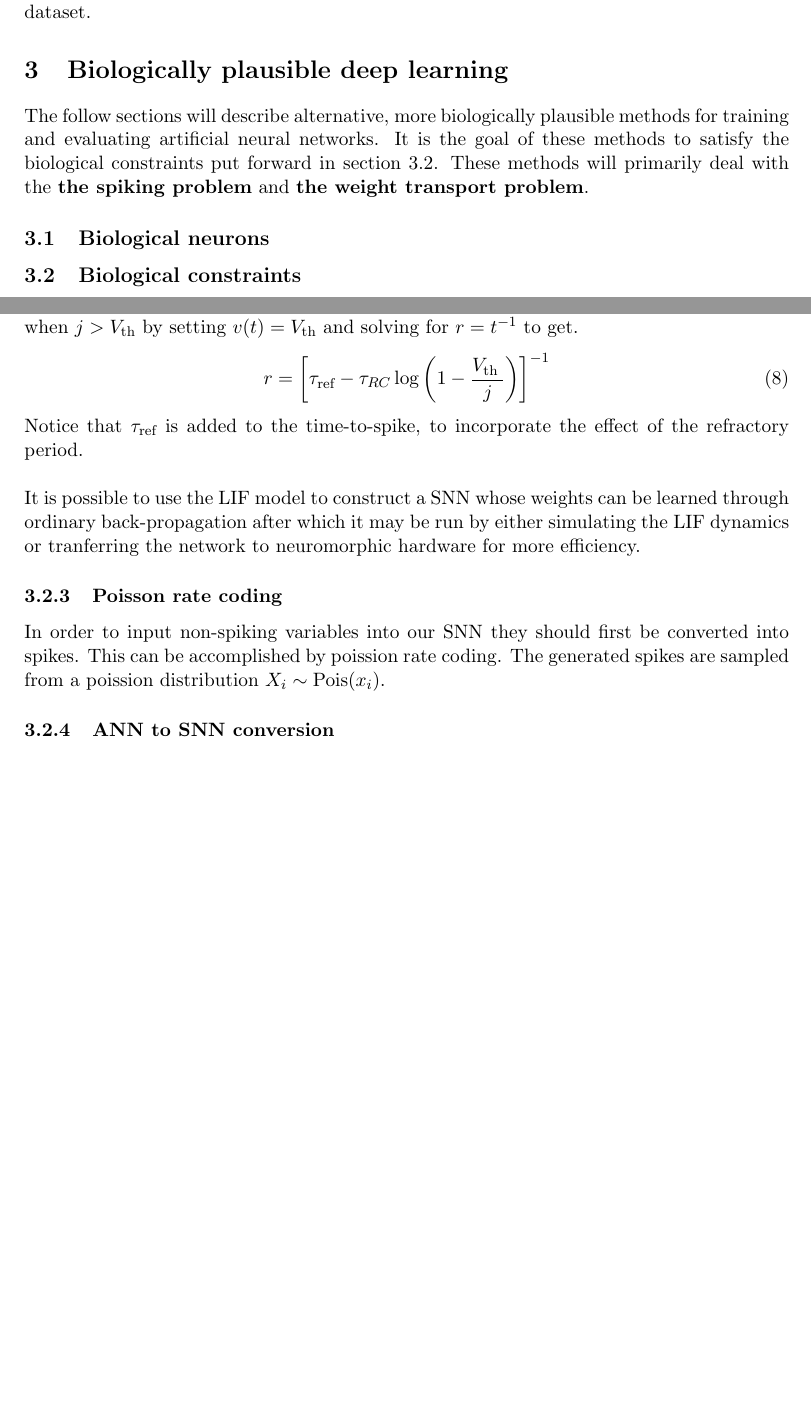
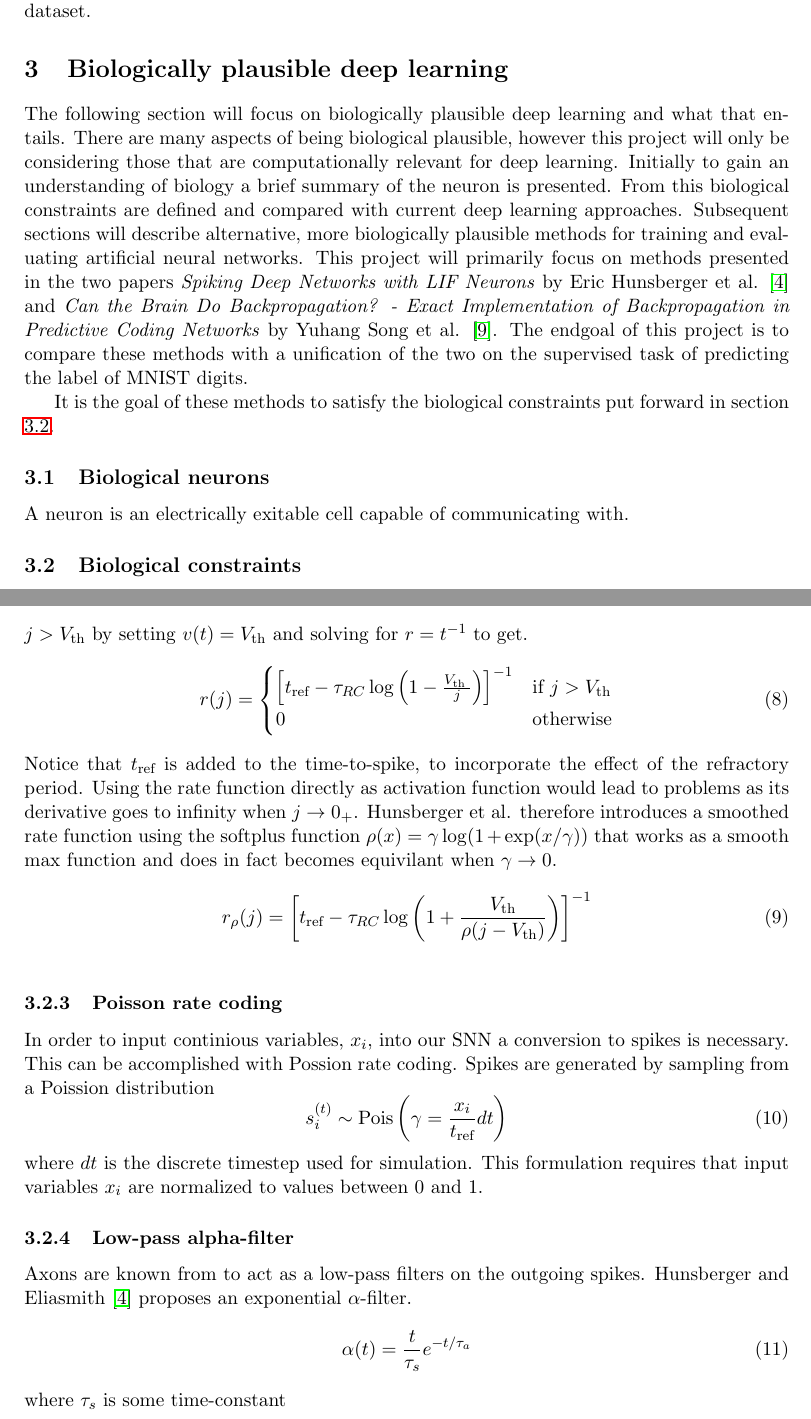
Before and after one commit to andersthuesen/bachelor-project, a LaTeX document (report/report.tex): two parts of pages 6 and 8 of 10 before the commit and two parts of pages 6 and 9 of 11 after it, joined at a grey line, cut so that both start at the same text, the shorter picture padded with empty space. Compiled offline with pdfLaTeX.

Commit message:
A day of honest work

```diff
--- a/report/report.tex
+++ b/report/report.tex
@@ -4,6 +4,7 @@
 \usepackage{amsfonts}
 \usepackage{graphicx}
 \usepackage{amsmath}
+\usepackage{hyperref}
 
 % Preamble
 \DeclareMathOperator{\Pois}{Pois}
@@ -129,8 +130,11 @@ The weight is updated in the opposite direction (hence the negation) of the grad
 % TODO
 % - Maybe write a little bit about what this section is about?
 % - Maybe something about alternatives to predictive coding that are also biologically plausible?
-The follow sections will describe alternative, more biologically plausible methods for training and evaluating artificial neural networks. It is the goal of these methods to satisfy the biological constraints put forward in section \ref{sec:biological-constraints}. These methods will primarily deal with the \textbf{the spiking problem} and \textbf{the weight transport problem}.
+
+The following section will focus on biologically plausible deep learning and what that entails. There are many aspects of being biological plausible, however this project will only be considering those that are computationally relevant for deep learning. Initially to gain an understanding of biology a brief summary of the neuron is presented. From this biological constraints are defined and compared with current deep learning approaches. Subsequent sections will describe alternative, more biologically plausible methods for training and evaluating artificial neural networks. This project will primarily focus on methods presented in the two papers \textit{Spiking Deep Networks with LIF Neurons} by Eric Hunsberger et al. \cite{hunsberger2015spiking} and \textit{Can the Brain Do Backpropagation? - Exact Implementation of Backpropagation in Predictive Coding Networks} by Yuhang Song et al. \cite{PredictiveCodingNetworks}. The endgoal of this project is to compare these methods with a unification of the two on the supervised task of predicting the label of MNIST digits.
 
 
-\subsection{Biological neurons}
-\label{sec:neurons}
+It is the goal of these methods to satisfy the biological constraints put forward in section \ref{sec:biological-constraints}.
+
+\subsection{Biological neurons} \label{sec:neurons}
+A neuron is an electrically exitable cell capable of communicating with.
@@ -137,7 +145,12 @@ The follow sections will describe alternative, more biologically plausible metho
+  \label{fig:bio-neuron}
+\end{figure}
+\footnotetext{\href{https://commons.wikimedia.org/w/index.php?curid=28761830}{https://commons.wikimedia.org/w/index.php?curid=28761830}}
+
 
 \subsection{Biological constraints} \label{sec:biological-constraints}
-% TODO
-% - Actually write something about biological constraints.
+% Define constraints here.
+
+
 
 In their 2016 paper, Bengio et al \cite{BengioLBL15}. raises 6 problems regarding the biologically plausibility of back-propagation which are nicely summarized and expanded upon in the PhD thesis by Hunsberger \cite{Eric2018} from which this project will use the same naming of the problems. To illustrate the problems more clearly in terms of dicussions in previous sections (\ref{sec:backprop}, \ref{sec:neurons}) the problems have been reformulated as follows.
 
@@ -174,25 +189,51 @@ where $\tau_{RC}$ is the membrane time constant and $v(t)$ and $j(t)$, resemblin
 \begin{equation}
   v(t) = (v_0 - j) e^{-t/\tau_{RC}} + j
 \end{equation}
-where $v_0$ is the voltage at $t=0$ which most often is set $v_0 = V_\text{rest}$. Plotting $v(t)$ with different values of $j$ and $v_0$ can be seen in figure \ref{fig:lif-voltage}.
+where $v_0$ is the voltage at $t=0$ which most often is set $v_0 = V_\text{rest}$. % Plotting $v(t)$ with different values of $j$ and $v_0$ can be seen in figure \ref{fig:lif-voltage}.
+% \begin{figure}
+%   \centering
+%   \includegraphics[width=350pt]{graphics/lif-voltage.png}
+%   \caption{Voltage of LIF neuron over time for different values of $j$ and $v_0$.}
+%   \label{fig:lif-voltage}
+% \end{figure}
+It is now possible to derive the spike rate which for input current
+when the input current exceed the threshold $j>V_\text{th}$ by setting $v(t) = V_\text{th}$ and solving for $r = t^{-1}$ to get.
+\begin{equation}
+  r(j) = \begin{cases}
+      \left[t_\text{ref} - \tau_{RC} \log \left(1-\frac{V_{\text {th }}}{j}\right) \right]^{-1} & \text{if } j > V_\text{th} \\
+      0 & \text{otherwise}
+  \end{cases}
+\end{equation}
+Notice that $t_\text{ref}$ is added to the time-to-spike, to incorporate the effect of the refractory period. Using the rate function directly as activation function would lead to problems as its derivative goes to infinity when $j \to 0_{+}$. Hunsberger et al. therefore introduces a smoothed rate function using the softplus function $\rho(x) = \gamma \log(1 + \exp(x / \gamma))$ that works as a smooth $\max$ function and does in fact becomes equivilant when $\gamma \to 0$.
+
+\begin{equation}
+  r_\rho(j) = \left[t_\text{ref} - \tau_{RC} \log \left(1 + \frac{ V_{\text{th}} }{ \rho(j - V_\text{th})}\right) \right]^{-1}
+\end{equation}
 \begin{figure}
   \centering
-  \includegraphics[width=350pt]{graphics/lif-voltage.png}
-  \caption{Voltage of LIF neuron over time for different values of $j$ and $v_0$.}
-  \label{fig:lif-voltage}
+  \includegraphics[width=200pt]{graphics/smooth-rate.png}
+  \caption{interleaved plot of rate functions $r_\rho(j)$ (blue) and $r(j)$ (orange).}
 \end{figure}
-It is possible to derive the spike rate when $j>V_\text{th}$ by setting $v(t) = V_\text{th}$ and solving for $r = t^{-1}$ to get.
-\begin{equation}
-  r = \left[\tau_\text{ref} - \tau_{RC} \log \left(1-\frac{V_{\text {th }}}{j}\right) \right]^{-1}
-\end{equation}
-Notice that $\tau_\text{ref}$ is added to the time-to-spike, to incorporate the effect of the refractory period. \\
-\\*
-It is possible to use the LIF model to construct a SNN whose weights can be learned through ordinary back-propagation after which it may be run by either simulating the LIF dynamics or tranferring the network to neuromorphic hardware for more efficiency.
 
+%It is possible to use the LIF model to construct a SNN whose weights can be learned through ordinary back-propagation after which it may be run by either simulating the LIF dynamics or tranferring the network to neuromorphic hardware for more efficiency.
 
 
 \subsubsection{Poisson rate coding}
-In order to input non-spiking variables into our SNN they should first be converted into spikes. This can be accomplished by poission rate coding. The generated spikes are sampled from a poission distribution  $X_i \sim \Pois(x_i)$.
+In order to input continious variables, $x_i$, into our SNN a conversion to spikes is necessary. This can be accomplished with Possion rate coding. Spikes are generated by sampling from a Poission distribution
+\begin{equation}
+  s_i^{(t)} \sim \Pois \left( \gamma = \frac{x_i}{t_\text{ref}} dt \right)
+\end{equation}
+where $dt$ is the discrete timestep used for simulation. This formulation requires that input variables $x_i$ are normalized to values between 0 and 1.
+
+
+\subsubsection{Low-pass alpha-filter}
+Axons are known from to act as a low-pass filters on the outgoing spikes. Hunsberger and Eliasmith \cite{hunsberger2015spiking} proposes an exponential $\alpha$-filter.
+\begin{equation}
+  \alpha(t)= \frac{t}{\tau_{s}} e^{-t / \tau_{a}}
+\end{equation}
+where $\tau_s$ is some time-constant
+
+\newpage
 
 \subsubsection{ANN to SNN conversion}
 How do we convert an ANN to a SNN and run the stuff live?
```
Also changed, not shown: report/refs.bib (+12 -0 lines), report/graphics/bio-neuron.png (added), report/graphics/smooth-rate.png (added), report/report.bbl, report/report.pdf, report/report.tex (12 more changed lines), 10 other files.
